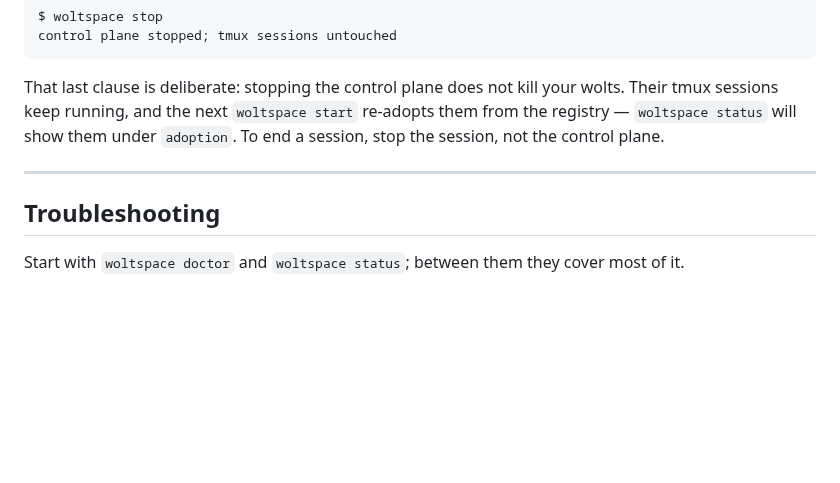
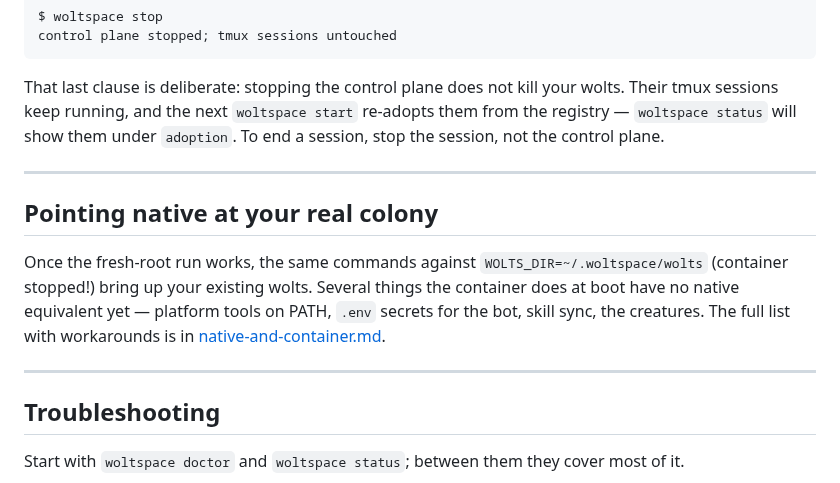
Before and after one commit to jerpint/woltspace, a Markdown page: docs/native-first-run.md, the part around the change. GitHub-like rendering; blank space fills up the shorter version.

```diff
--- a/docs/native-first-run.md
+++ b/docs/native-first-run.md
@@ -299,6 +299,16 @@ re-adopts them from the registry — `woltspace status` will show them under
 
 ---
 
+## Pointing native at your real colony
+
+Once the fresh-root run works, the same commands against `WOLTS_DIR=~/.woltspace/wolts`
+(container stopped!) bring up your existing wolts. Several things the container
+does at boot have no native equivalent yet — platform tools on PATH, `.env`
+secrets for the bot, skill sync, the creatures. The full list with workarounds
+is in [native-and-container.md](native-and-container.md#running-an-existing-colony-natively--what-does-not-work-yet).
+
+---
+
 ## Troubleshooting
 
 Start with `woltspace doctor` and `woltspace status`; between them they cover
```
Also changed, not shown: docs/native-and-container.md (+31 -0 lines).
